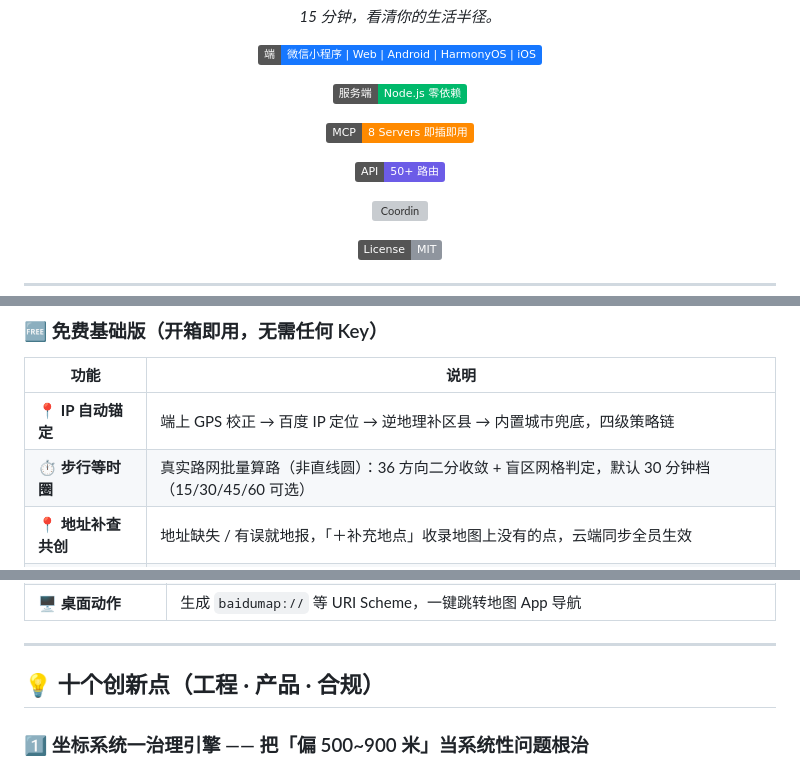
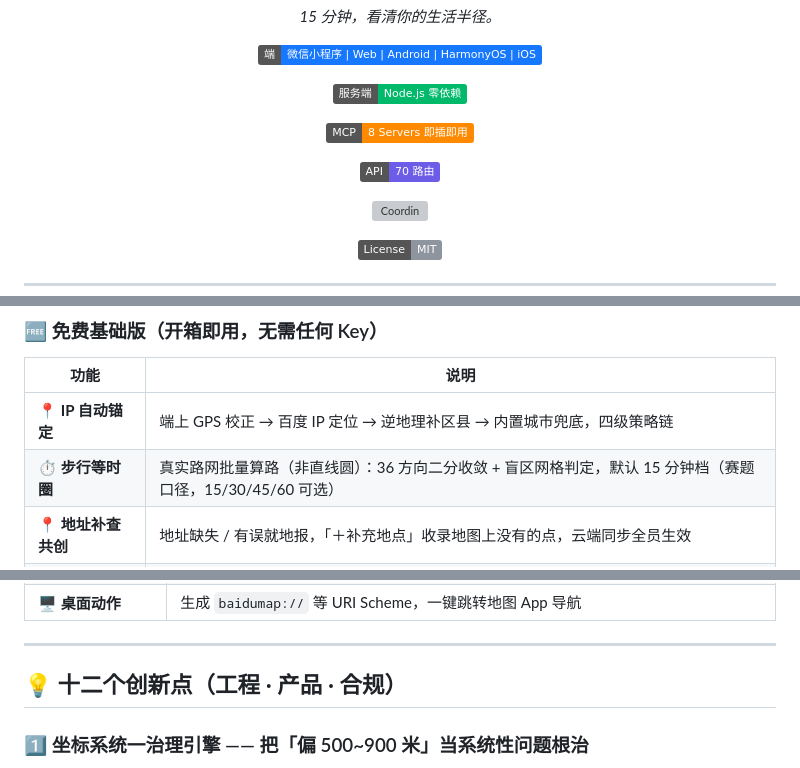
Before and after one commit to DENGHEZI/lihui, a Markdown page: README.md, 3 parts joined by grey strips. GitHub-like rendering; badges without logos; grey boxes are pictures that could not be loaded.

Commit message:
docs: README 更新 2026-10-05 更新（明暗主题/雷达图/规范库/盲区面板/百度底图/免费基础版），创新点 10→12，路由数 70

```diff
--- a/README.md
+++ b/README.md
@@ -12,7 +12,7 @@
 
 ![MCP](https://img.shields.io/badge/MCP-8_Servers_即插即用-FF8A00)
 
-![Router](https://img.shields.io/badge/API-50%2B%20路由-6C5CE7)
+![Router](https://img.shields.io/badge/API-70%20路由-6C5CE7)
 
 ![Coordin](https://img.shields.io/badge/坐标-GCJ%2F02_统一治理-00B96B)
 
@@ -107,7 +120,7 @@ node 03-lh-server/src/app.js     # → http://localhost:8809/
 | 功能              | 说明                                                                          |
 | --------------- | --------------------------------------------------------------------------- |
 | 📍 **IP 自动锚定**  | 端上 GPS 校正 → 百度 IP 定位 → 逆地理补区县 → 内置城市兜底，四级策略链                                |
-| ⏱ **步行等时圈**    | 真实路网批量算路（非直线圆）：36 方向二分收敛 + 盲区网格判定，默认 30 分钟档（15/30/45/60 可选）                      |
+| ⏱ **步行等时圈**    | 真实路网批量算路（非直线圆）：36 方向二分收敛 + 盲区网格判定，默认 15 分钟档（赛题口径，15/30/45/60 可选）                      |
 | 📍 **地址补查共创** | 地址缺失 / 有误就地报，「＋补充地点」收录地图上没有的点，云端同步全员生效                    |
 | 🎯 **生活圈体检**    | 六类设施加权评分（医疗 25% · 商业 20% · 交通 20% · 教育 15% · 餐饮 10% · 休闲 10%），短板定位 + 步行可达分析                   |
 | 🔍 **周边便民检索**   | 看病买药 / 买菜购物 / 公交地铁 等 8 类一键直达，复合关键词自动拆分检索                                    |
@@ -128,7 +141,7 @@ node 03-lh-server/src/app.js     # → http://localhost:8809/
 
 ---
 
-## 💡 十个创新点（工程 · 产品 · 合规）
+## 💡 十二个创新点（工程 · 产品 · 合规）
 
 ### 1️⃣ 坐标系统一治理引擎 —— 把「偏 500~900 米」当系统性问题根治
 
```
Also changed, not shown: other parts of README.md (+23 -1 lines).
